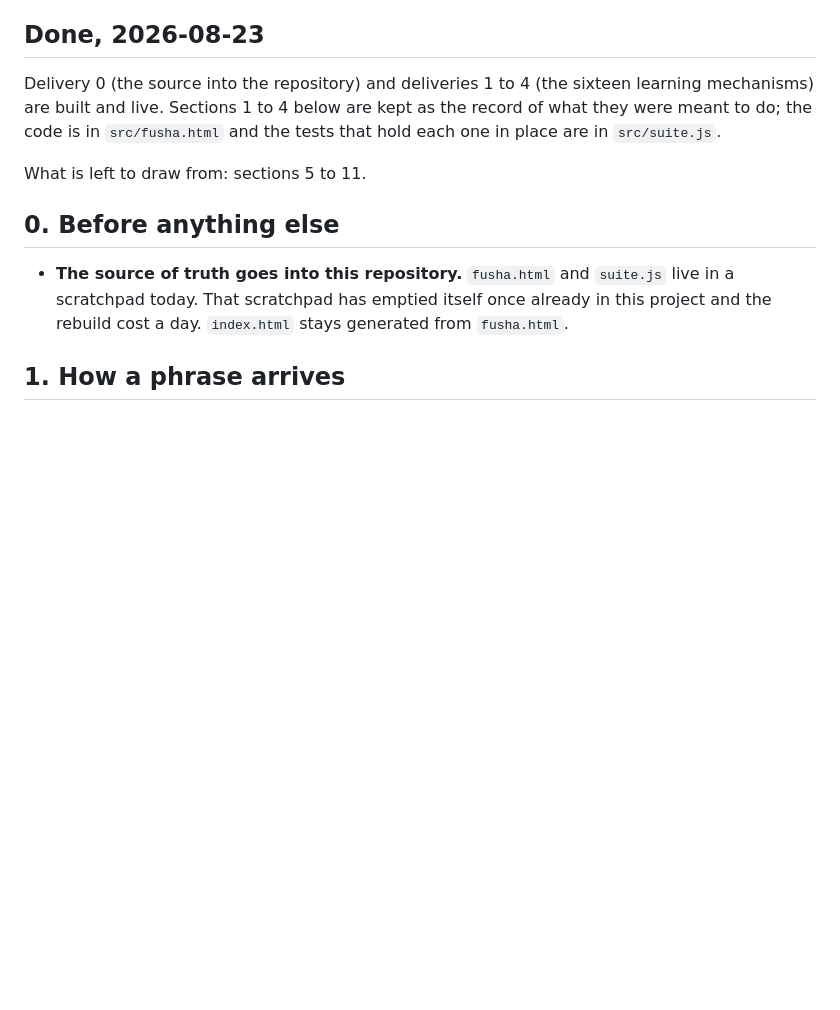
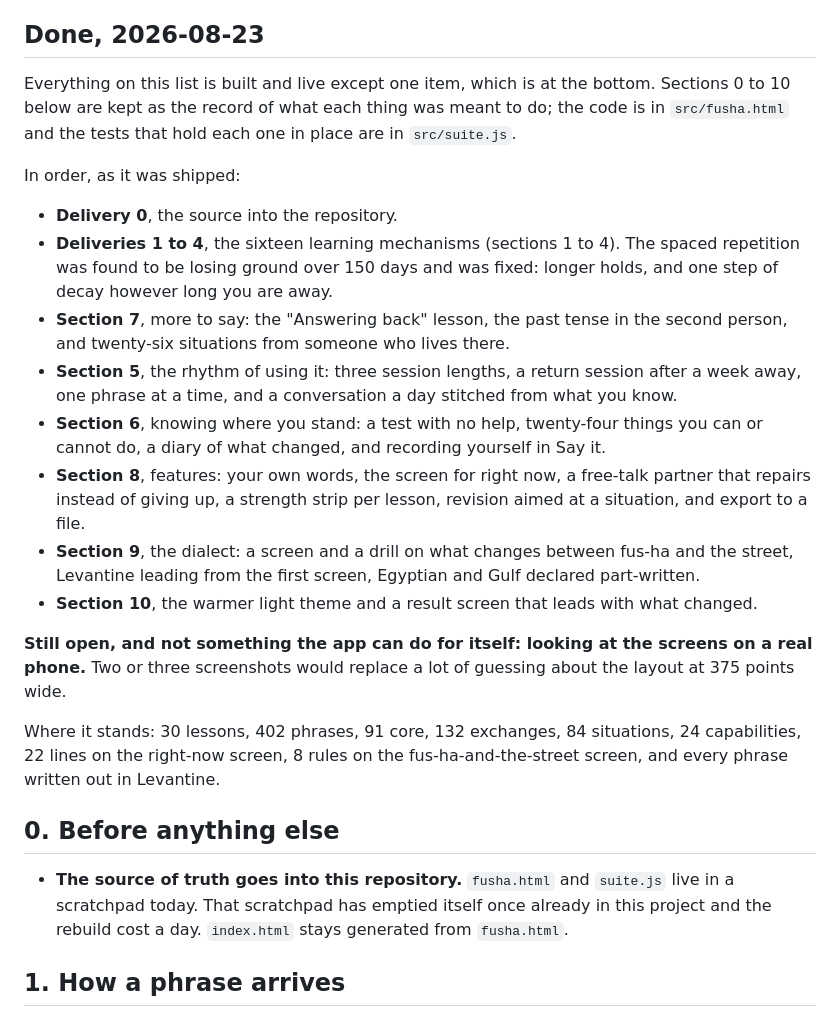
Before and after one commit to LorenzoBianchimani17/fusha-arabic, a Markdown page: BACKLOG.md, the part around the change. Rendered like a GitHub page; blank space fills up the shorter version.

Commit message:
Mark sections 5 to 10 as done in the backlog

```diff
--- a/BACKLOG.md
+++ b/BACKLOG.md
@@ -48,13 +48,44 @@ draw from once the mechanisms are in and have been used for a week.
 
 ## Done, 2026-08-23
 
-Delivery 0 (the source into the repository) and deliveries 1 to 4 (the
-sixteen learning mechanisms) are built and live. Sections 1 to 4 below
-are kept as the record of what they were meant to do; the code is in
-`src/fusha.html` and the tests that hold each one in place are in
-`src/suite.js`.
+Everything on this list is built and live except one item, which is at
+the bottom. Sections 0 to 10 below are kept as the record of what each
+thing was meant to do; the code is in `src/fusha.html` and the tests
+that hold each one in place are in `src/suite.js`.
 
-What is left to draw from: sections 5 to 11.
+In order, as it was shipped:
+
+- **Delivery 0**, the source into the repository.
+- **Deliveries 1 to 4**, the sixteen learning mechanisms (sections 1 to
+  4). The spaced repetition was found to be losing ground over 150 days
+  and was fixed: longer holds, and one step of decay however long you
+  are away.
+- **Section 7**, more to say: the "Answering back" lesson, the past
+  tense in the second person, and twenty-six situations from someone
+  who lives there.
+- **Section 5**, the rhythm of using it: three session lengths, a
+  return session after a week away, one phrase at a time, and a
+  conversation a day stitched from what you know.
+- **Section 6**, knowing where you stand: a test with no help,
+  twenty-four things you can or cannot do, a diary of what changed, and
+  recording yourself in Say it.
+- **Section 8**, features: your own words, the screen for right now, a
+  free-talk partner that repairs instead of giving up, a strength strip
+  per lesson, revision aimed at a situation, and export to a file.
+- **Section 9**, the dialect: a screen and a drill on what changes
+  between fus-ha and the street, Levantine leading from the first
+  screen, Egyptian and Gulf declared part-written.
+- **Section 10**, the warmer light theme and a result screen that leads
+  with what changed.
+
+**Still open, and not something the app can do for itself: looking at
+the screens on a real phone.** Two or three screenshots would replace a
+lot of guessing about the layout at 375 points wide.
+
+Where it stands: 30 lessons, 402 phrases, 91 core, 132 exchanges, 84
+situations, 24 capabilities, 22 lines on the right-now screen, 8 rules
+on the fus-ha-and-the-street screen, and every phrase written out in
+Levantine.
 
 ## 0. Before anything else
 
```
